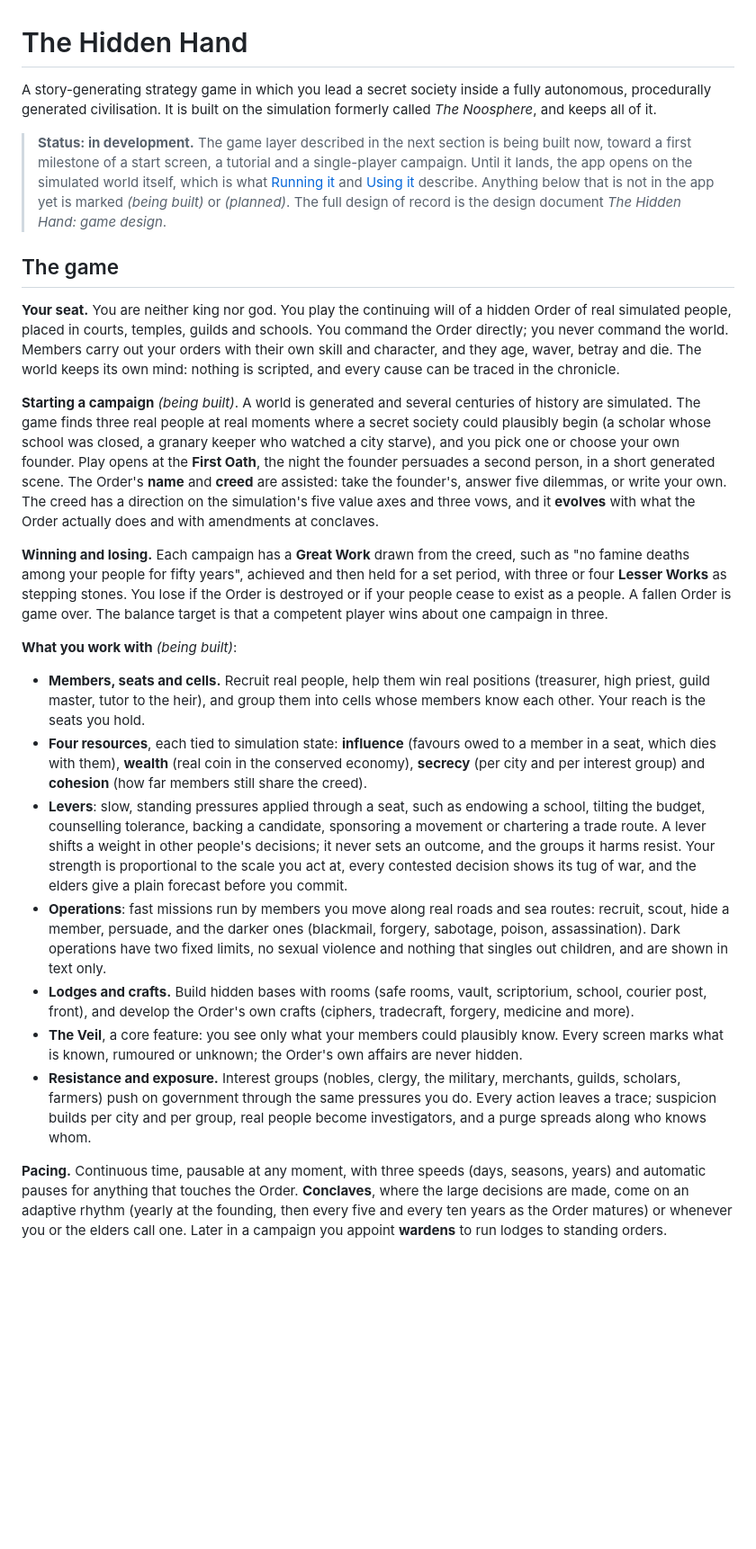
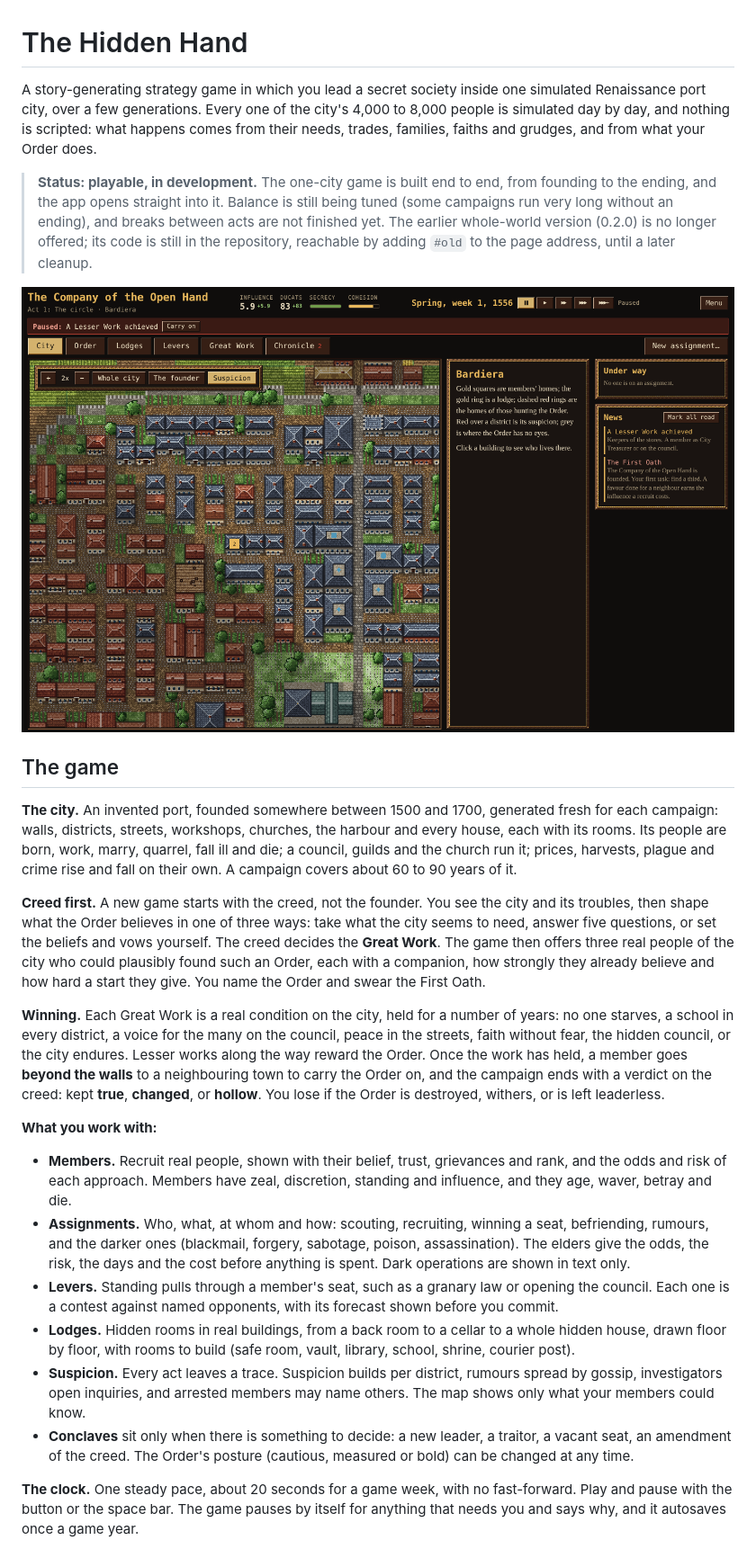
Before and after one commit to ToastBurned/the-hidden-hand, a Markdown page: README.md, the part around one of its changes. Shown at 90% size. Rendered like a GitHub page; pictures changed too: docs/screenshots/city-game.png (added); blank space fills up the shorter version.

Commit message:
Rewrite the README for the one-city game
Co-Authored-By: Claude Opus 5.5 <noreply@anthropic.com>
Claude-Session: https://claude.ai/code/session_017LF7NvGFCz5XfmdqedRtNb

```diff
--- a/README.md
+++ b/README.md
@@ -1,60 +1,52 @@
 # The Hidden Hand
 
-A story-generating strategy game in which you lead a secret society inside a fully autonomous, procedurally
-generated civilisation. It is built on the simulation formerly called *The Noosphere*, and keeps all of it.
+A story-generating strategy game in which you lead a secret society inside one simulated Renaissance port city,
+over a few generations. Every one of the city's 4,000 to 8,000 people is simulated day by day, and nothing is
+scripted: what happens comes from their needs, trades, families, faiths and grudges, and from what your Order does.
 
-> **Status: in development.** The game layer described in the next section is being built now, toward a first
-> milestone of a start screen, a tutorial and a single-player campaign. Until it lands, the app opens on the
-> simulated world itself, which is what [Running it](#running-it-on-windows) and [Using it](#using-the-simulated-world)
-> describe. Anything below that is not in the app yet is marked *(being built)* or *(planned)*. The full design of
-> record is the design document *The Hidden Hand: game design*.
+> **Status: playable, in development.** The one-city game is built end to end, from founding to the ending, and the
+> app opens straight into it. Balance is still being tuned (some campaigns run very long without an ending), and
+> breaks between acts are not finished yet. The earlier whole-world version (0.2.0) is no longer offered; its code is
+> still in the repository, reachable by adding `#old` to the page address, until a later cleanup.
+
+![The city game](docs/screenshots/city-game.png)
 
 ## The game
 
-**Your seat.** You are neither king nor god. You play the continuing will of a hidden Order of real simulated
-people, placed in courts, temples, guilds and schools. You command the Order directly; you never command the
-world. Members carry out your orders with their own skill and character, and they age, waver, betray and die.
-The world keeps its own mind: nothing is scripted, and every cause can be traced in the chronicle.
+**The city.** An invented port, founded somewhere between 1500 and 1700, generated fresh for each campaign: walls,
+districts, streets, workshops, churches, the harbour and every house, each with its rooms. Its people are born,
+work, marry, quarrel, fall ill and die; a council, guilds and the church run it; prices, harvests, plague and crime
+rise and fall on their own. A campaign covers about 60 to 90 years of it.
 
-**Starting a campaign** *(being built)*. A world is generated and several centuries of history are simulated. The
-game finds three real people at real moments where a secret society could plausibly begin (a scholar whose school
-was closed, a granary keeper who watched a city starve), and you pick one or choose your own founder. Play opens at
-the **First Oath**, the night the founder persuades a second person, in a short generated scene. The Order's
-**name** and **creed** are assisted: take the founder's, answer five dilemmas, or write your own. The creed has a
-direction on the simulation's five value axes and three vows, and it **evolves** with what the Order actually does
-and with amendments at conclaves.
+**Creed first.** A new game starts with the creed, not the founder. You see the city and its troubles, then shape
+what the Order believes in one of three ways: take what the city seems to need, answer five questions, or set the
+beliefs and vows yourself. The creed decides the **Great Work**. The game then offers three real people of the city
+who could plausibly found such an Order, each with a companion, how strongly they already believe and how hard a
+start they give. You name the Order and swear the First Oath.
 
-**Winning and losing.** Each campaign has a **Great Work** drawn from the creed, such as "no famine deaths among
-your people for fifty years", achieved and then held for a set period, with three or four **Lesser Works** as
-stepping stones. You lose if the Order is destroyed or if your people cease to exist as a people. A fallen Order is
-game over. The balance target is that a competent player wins about one campaign in three.
+**Winning.** Each Great Work is a real condition on the city, held for a number of years: no one starves, a school
+in every district, a voice for the many on the council, peace in the streets, faith without fear, the hidden
+council, or the city endures. Lesser works along the way reward the Order. Once the work has held, a member goes
+**beyond the walls** to a neighbouring town to carry the Order on, and the campaign ends with a verdict on the
+creed: kept **true**, **changed**, or **hollow**. You lose if the Order is destroyed, withers, or is left leaderless.
 
-**What you work with** *(being built)*:
+**What you work with:**
 
-- **Members, seats and cells.** Recruit real people, help them win real positions (treasurer, high priest, guild
-  master, tutor to the heir), and group them into cells whose members know each other. Your reach is the seats
-  you hold.
-- **Four resources**, each tied to simulation state: **influence** (favours owed to a member in a seat, which dies
-  with them), **wealth** (real coin in the conserved economy), **secrecy** (per city and per interest group) and
-  **cohesion** (how far members still share the creed).
-- **Levers**: slow, standing pressures applied through a seat, such as endowing a school, tilting the budget,
-  counselling tolerance, backing a candidate, sponsoring a movement or chartering a trade route. A lever shifts a
-  weight in other people's decisions; it never sets an outcome, and the groups it harms resist. Your strength is
-  proportional to the scale you act at, every contested decision shows its tug of war, and the elders give a plain
-  forecast before you commit.
-- **Operations**: fast missions run by members you move along real roads and sea routes: recruit, scout, hide a
-  member, persuade, and the darker ones (blackmail, forgery, sabotage, poison, assassination). Dark operations have
-  two fixed limits, no sexual violence and nothing that singles out children, and are shown in text only.
-- **Lodges and crafts.** Build hidden bases with rooms (safe rooms, vault, scriptorium, school, courier post,
-  front), and develop the Order's own crafts (ciphers, tradecraft, forgery, medicine and more).
-- **The Veil**, a core feature: you see only what your members could plausibly know. Every screen marks what is
-  known, rumoured or unknown; the Order's own affairs are never hidden.
-- **Resistance and exposure.** Interest groups (nobles, clergy, the military, merchants, guilds, scholars,
-  farmers) push on government through the same pressures you do. Every action leaves a trace; suspicion builds per
-  city and per group, real people become investigators, and a purge spreads along who knows whom.
+- **Members.** Recruit real people, shown with their belief, trust, grievances and rank, and the odds and risk of
+  each approach. Members have zeal, discretion, standing and influence, and they age, waver, betray and die.
+- **Assignments.** Who, what, at whom and how: scouting, recruiting, winning a seat, befriending, rumours, and the
+  darker ones (blackmail, forgery, sabotage, poison, assassination). The elders give the odds, the risk, the days
+  and the cost before anything is spent. Dark operations are shown in text only.
+- **Levers.** Standing pulls through a member's seat, such as a granary law or opening the council. Each one is a
+  contest against named opponents, with its forecast shown before you commit.
+- **Lodges.** Hidden rooms in real buildings, from a back room to a cellar to a whole hidden house, drawn floor by
+  floor, with rooms to build (safe room, vault, library, school, shrine, courier post).
+- **Suspicion.** Every act leaves a trace. Suspicion builds per district, rumours spread by gossip, investigators
+  open inquiries, and arrested members may name others. The map shows only what your members could know.
+- **Conclaves** sit only when there is something to decide: a new leader, a traitor, a vacant seat, an amendment of
+  the creed. The Order's posture (cautious, measured or bold) can be changed at any time.
 
-**Pacing.** Continuous time, pausable at any moment, with three speeds (days, seasons, years) and automatic pauses
-for anything that touches the Order. **Conclaves**, where the large decisions are made, come on an adaptive rhythm
-(yearly at the founding, then every five and every ten years as the Order matures) or whenever you or the elders
-call one. Later in a campaign you appoint **wardens** to run lodges to standing orders.
+**The clock.** One steady pace, about 20 seconds for a game week, with no fast-forward. Play and pause with the
+button or the space bar. The game pauses by itself for anything that needs you and says why, and it autosaves once
+a game year.
 
```
Also changed, not shown: other parts of README.md (+26 -36 lines).
